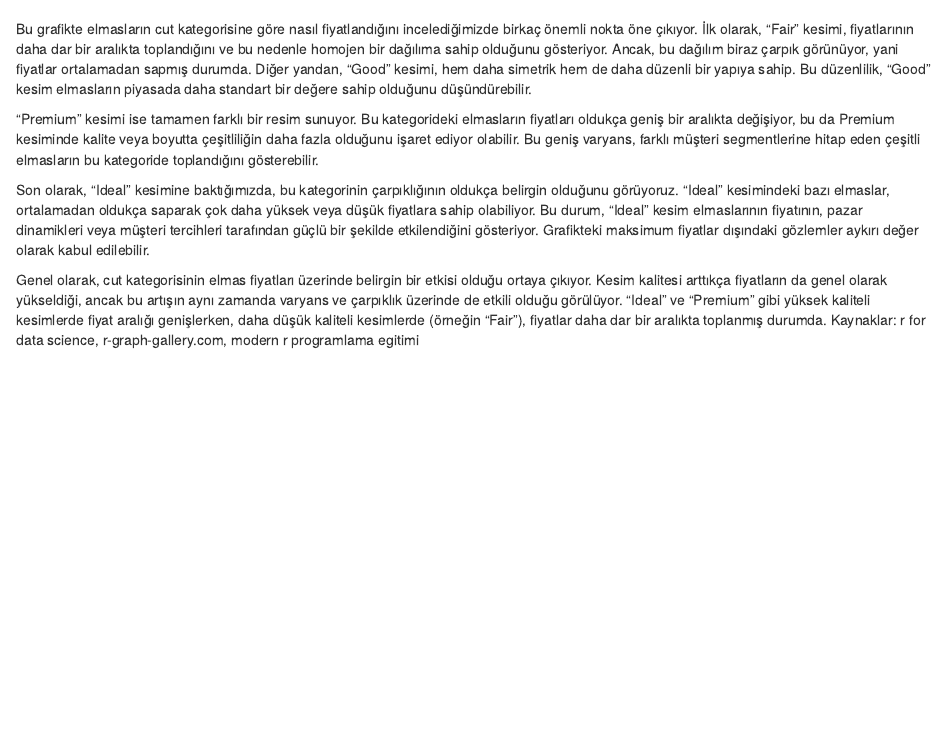
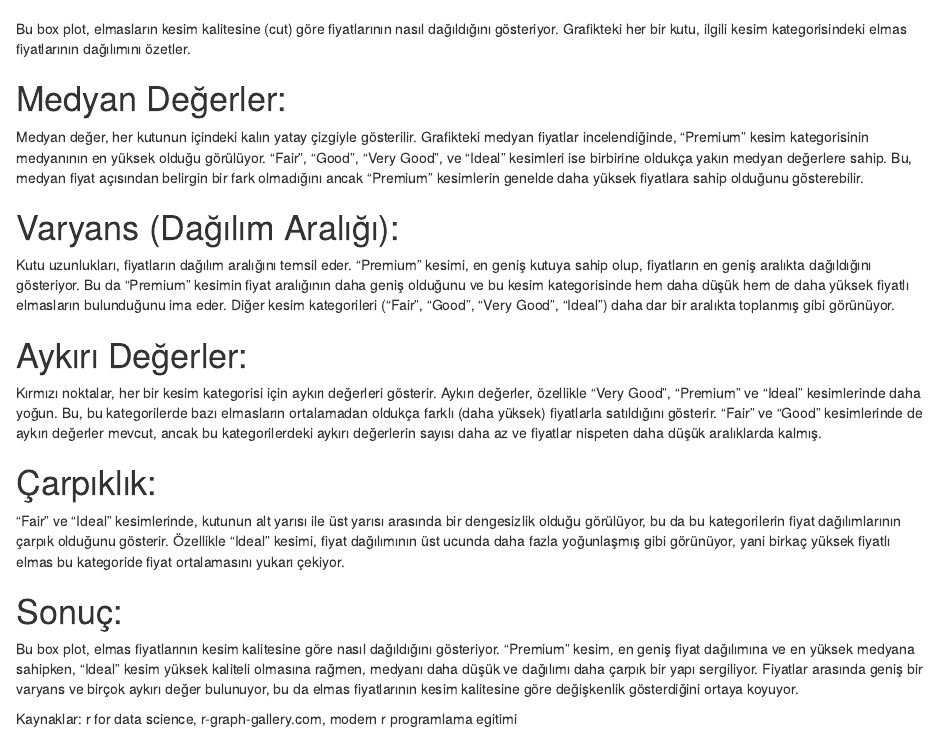
Before and after one commit to sevvalyurtseven/-Data-Science-and-Machine-Learning-with-R, an R Markdown document (1-kesifciVeriAnalizi.Rmd): the page in a window 1100 px wide, from 8260 px down. Rendered offline with R 4.5, knitr and Pandoc, with nearby package versions; code that draws random numbers runs with fixed seeds of ours; some code elsewhere in the file could not run offline.

Commit message:
box plot yorum

````diff
--- a/1-kesifciVeriAnalizi.Rmd
+++ b/1-kesifciVeriAnalizi.Rmd
@@ -531,11 +531,22 @@ ggplot(diamonds, aes(x = cut, y = price, fill = cut)) +
 
 ```
 
-Bu grafikte elmasların cut kategorisine göre nasıl fiyatlandığını incelediğimizde birkaç önemli nokta öne çıkıyor. İlk olarak, "Fair" kesimi, fiyatlarının daha dar bir aralıkta toplandığını ve bu nedenle homojen bir dağılıma sahip olduğunu gösteriyor. Ancak, bu dağılım biraz çarpık görünüyor, yani fiyatlar ortalamadan sapmış durumda. Diğer yandan, "Good" kesimi, hem daha simetrik hem de daha düzenli bir yapıya sahip. Bu düzenlilik, "Good" kesim elmasların piyasada daha standart bir değere sahip olduğunu düşündürebilir.
 
-"Premium" kesimi ise tamamen farklı bir resim sunuyor. Bu kategorideki elmasların fiyatları oldukça geniş bir aralıkta değişiyor, bu da Premium kesiminde kalite veya boyutta çeşitliliğin daha fazla olduğunu işaret ediyor olabilir. Bu geniş varyans, farklı müşteri segmentlerine hitap eden çeşitli elmasların bu kategoride toplandığını gösterebilir.
+Bu box plot, elmasların kesim kalitesine (cut) göre fiyatlarının nasıl dağıldığını gösteriyor. Grafikteki her bir kutu, ilgili kesim kategorisindeki elmas fiyatlarının dağılımını özetler.
 
-Son olarak, "Ideal" kesimine baktığımızda, bu kategorinin çarpıklığının oldukça belirgin olduğunu görüyoruz. "Ideal" kesimindeki bazı elmaslar, ortalamadan oldukça saparak çok daha yüksek veya düşük fiyatlara sahip olabiliyor. Bu durum, "Ideal" kesim elmaslarının fiyatının, pazar dinamikleri veya müşteri tercihleri tarafından güçlü bir şekilde etkilendiğini gösteriyor. Grafikteki maksimum fiyatlar dışındaki gözlemler aykırı değer olarak kabul edilebilir.
+# Medyan Değerler:
+Medyan değer, her kutunun içindeki kalın yatay çizgiyle gösterilir. Grafikteki medyan fiyatlar incelendiğinde, "Premium" kesim kategorisinin medyanının en yüksek olduğu görülüyor. "Fair", "Good", "Very Good", ve "Ideal" kesimleri ise birbirine oldukça yakın medyan değerlere sahip. Bu, medyan fiyat açısından belirgin bir fark olmadığını ancak "Premium" kesimlerin genelde daha yüksek fiyatlara sahip olduğunu gösterebilir.
 
-Genel olarak, cut kategorisinin elmas fiyatları üzerinde belirgin bir etkisi olduğu ortaya çıkıyor. Kesim kalitesi arttıkça fiyatların da genel olarak yükseldiği, ancak bu artışın aynı zamanda varyans ve çarpıklık üzerinde de etkili olduğu görülüyor. "Ideal" ve "Premium" gibi yüksek kaliteli kesimlerde fiyat aralığı genişlerken, daha düşük kaliteli kesimlerde (örneğin "Fair"), fiyatlar daha dar bir aralıkta toplanmış durumda.
+# Varyans (Dağılım Aralığı):
+Kutu uzunlukları, fiyatların dağılım aralığını temsil eder. "Premium" kesimi, en geniş kutuya sahip olup, fiyatların en geniş aralıkta dağıldığını gösteriyor. Bu da "Premium" kesimin fiyat aralığının daha geniş olduğunu ve bu kesim kategorisinde hem daha düşük hem de daha yüksek fiyatlı elmasların bulunduğunu ima eder. Diğer kesim kategorileri ("Fair", "Good", "Very Good", "Ideal") daha dar bir aralıkta toplanmış gibi görünüyor.
+
+# Aykırı Değerler:
+Kırmızı noktalar, her bir kesim kategorisi için aykırı değerleri gösterir. Aykırı değerler, özellikle "Very Good", "Premium" ve "Ideal" kesimlerinde daha yoğun. Bu, bu kategorilerde bazı elmasların ortalamadan oldukça farklı (daha yüksek) fiyatlarla satıldığını gösterir. "Fair" ve "Good" kesimlerinde de aykırı değerler mevcut, ancak bu kategorilerdeki aykırı değerlerin sayısı daha az ve fiyatlar nispeten daha düşük aralıklarda kalmış.
+
+# Çarpıklık:
+"Fair" ve "Ideal" kesimlerinde, kutunun alt yarısı ile üst yarısı arasında bir dengesizlik olduğu görülüyor, bu da bu kategorilerin fiyat dağılımlarının çarpık olduğunu gösterir. Özellikle "Ideal" kesimi, fiyat dağılımının üst ucunda daha fazla yoğunlaşmış gibi görünüyor, yani birkaç yüksek fiyatlı elmas bu kategoride fiyat ortalamasını yukarı çekiyor.
+
+# Sonuç:
+Bu box plot, elmas fiyatlarının kesim kalitesine göre nasıl dağıldığını gösteriyor. "Premium" kesim, en geniş fiyat dağılımına ve en yüksek medyana sahipken, "Ideal" kesim yüksek kaliteli olmasına rağmen, medyanı daha düşük ve dağılımı daha çarpık bir yapı sergiliyor. Fiyatlar arasında geniş bir varyans ve birçok aykırı değer bulunuyor, bu da elmas fiyatlarının kesim kalitesine göre değişkenlik gösterdiğini ortaya koyuyor.
+
 Kaynaklar: r for data science, r-graph-gallery.com, modern r programlama egitimi
````
